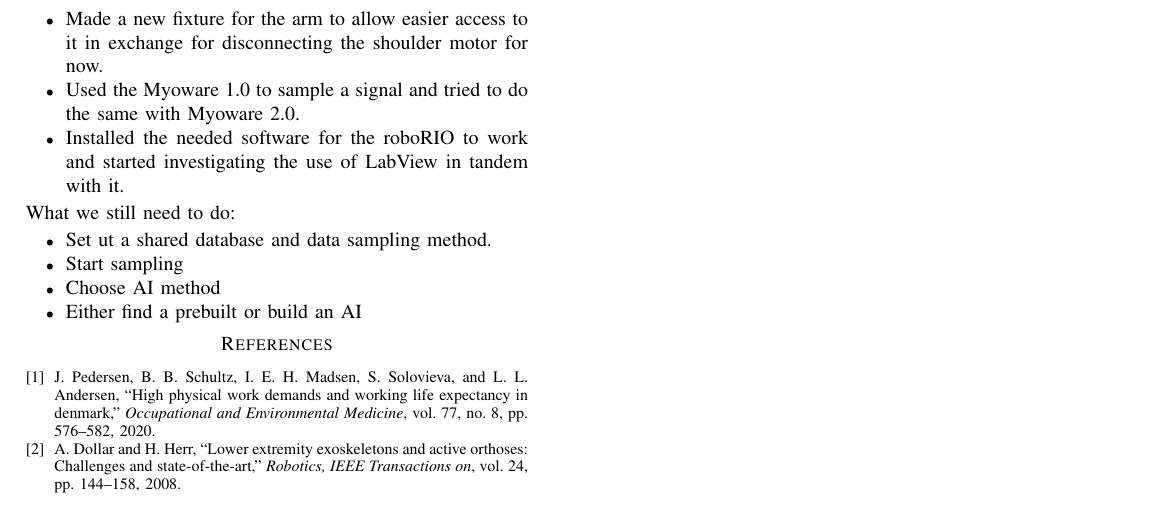
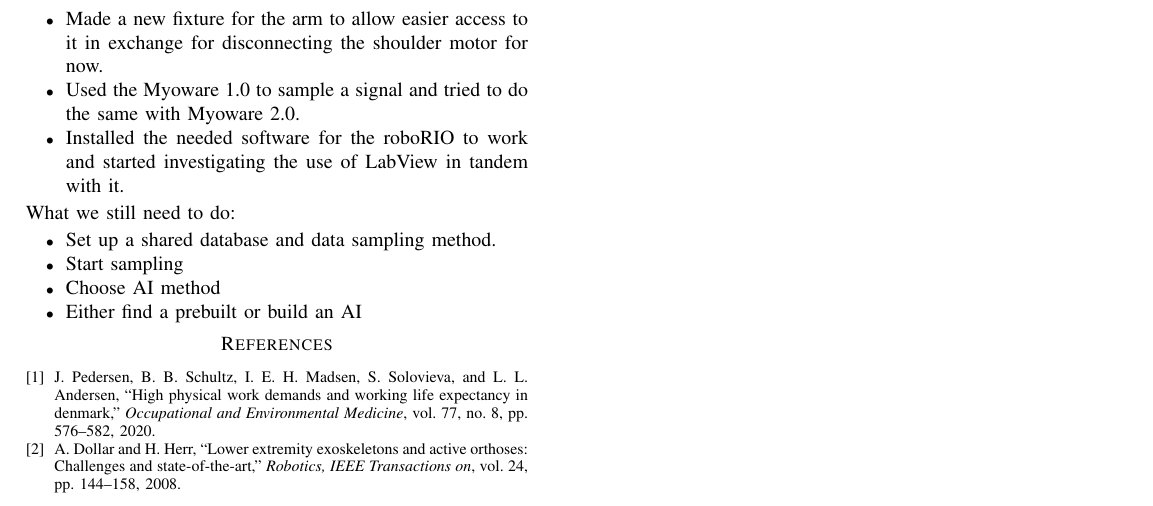
Before and after one commit to DanRyten/EXO1, a LaTeX paper (LaTeX/main.tex, which reads LaTeX/sections/method.tex): part of page 2 of 2, cut so that both start at the same text. Compiled offline with pdfLaTeX.

Commit message:
spelling

```diff
--- a/LaTeX/sections/method.tex
+++ b/LaTeX/sections/method.tex
@@ -28,7 +28,7 @@ What we have done so far:
 \end{itemize}
 What we still need to do:
 \begin{itemize}
-    \item Set ut a shared database and data sampling method.
+    \item Set up a shared database and data sampling method.
 
     \item Start sampling
 
```
